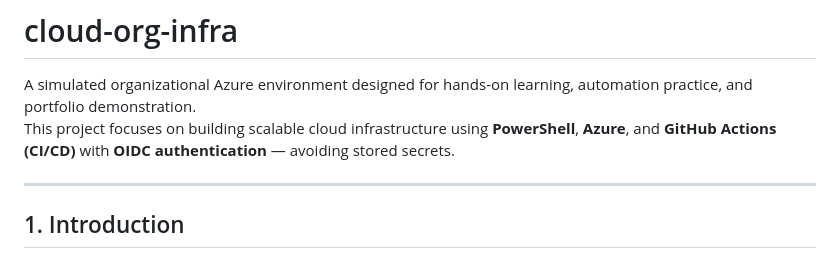
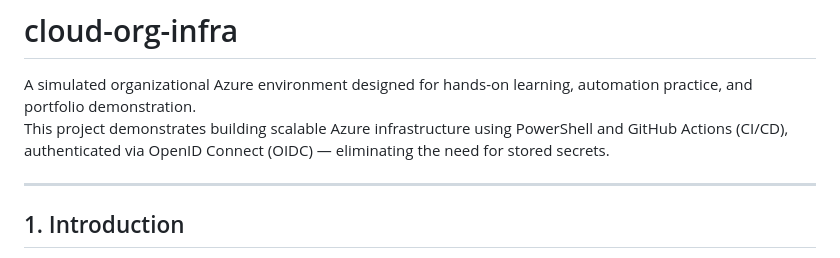
Before and after one commit to unfencedentity/cloud-org-infra, a Markdown page: README.md, the part around the change. Rendered like a GitHub page.

```diff
--- a/README.md
+++ b/README.md
@@ -1,7 +1,7 @@
 # cloud-org-infra
 
 A simulated organizational Azure environment designed for hands-on learning, automation practice, and portfolio demonstration.
-This project focuses on building scalable cloud infrastructure using **PowerShell**, **Azure**, and **GitHub Actions (CI/CD)** with **OIDC authentication** — avoiding stored secrets.
+This project demonstrates building scalable Azure infrastructure using PowerShell and GitHub Actions (CI/CD), authenticated via OpenID Connect (OIDC) — eliminating the need for stored secrets.
 
 ---
 
```
